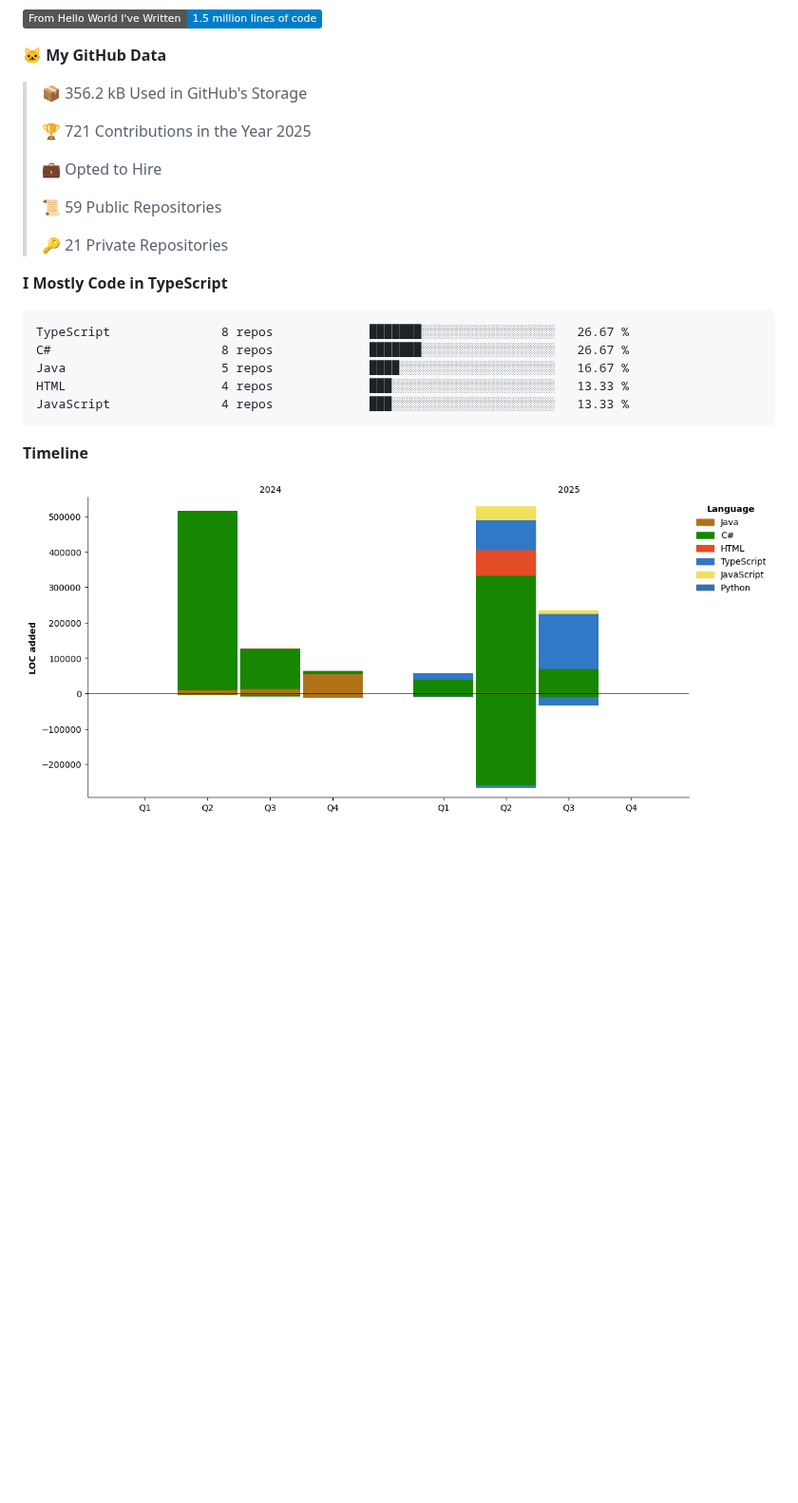
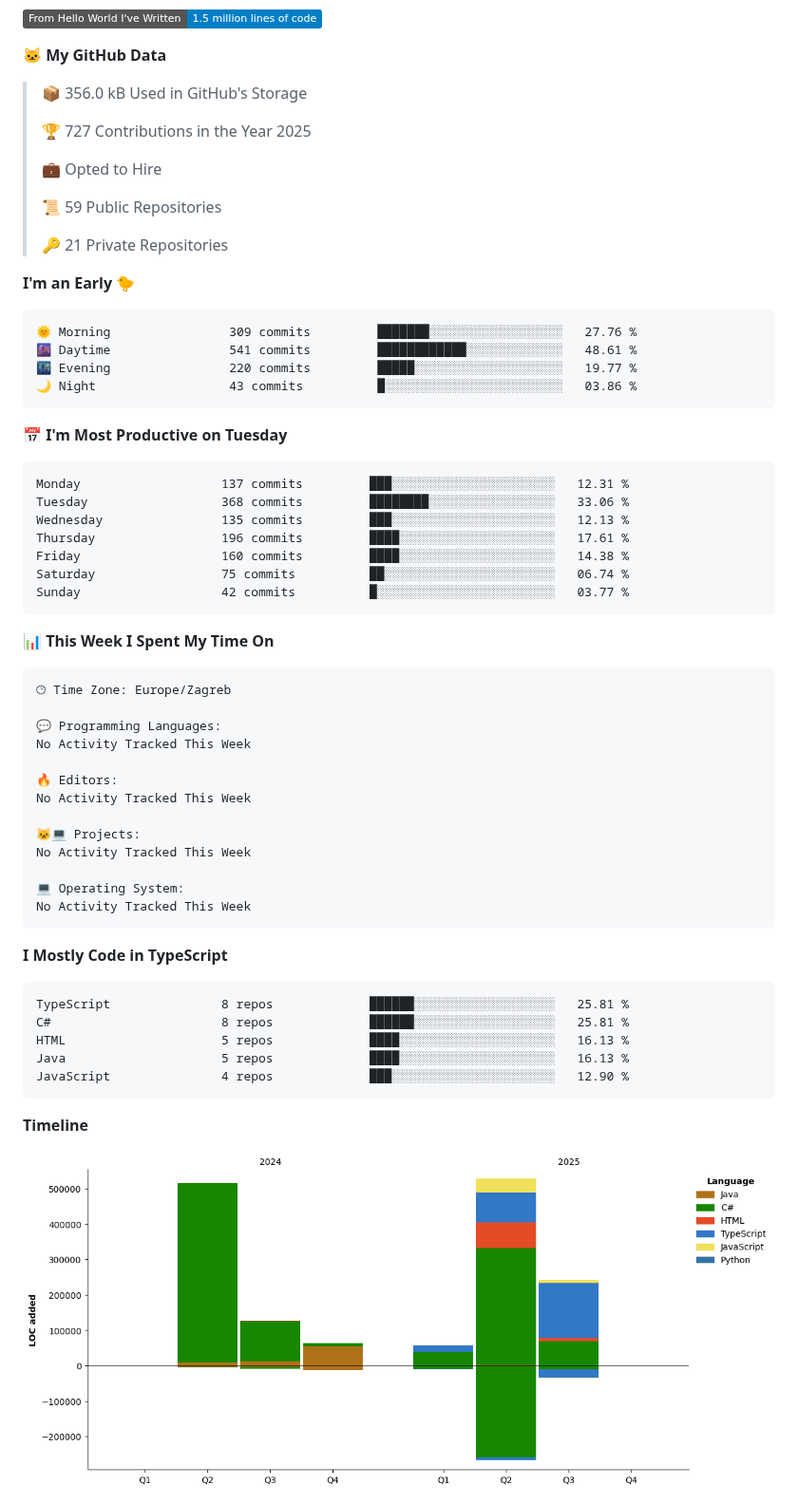
Before and after one commit to sokol-matija/sokol-matija, a Markdown page: README.md, the part around one of its changes. Shown at 95% size. GitHub-like rendering; pictures changed too: assets/bar_graph.png; badges without logos; blank space fills up the shorter version.

Commit message:
Updated with Dev Metrics

````diff
--- a/README.md
+++ b/README.md
@@ -288,9 +290,9 @@ Java         ████████████           65%
 
 **🐱 My GitHub Data**
 
-> 📦 356.2 kB Used in GitHub's Storage
+> 📦 356.0 kB Used in GitHub's Storage
  >
-> 🏆 721 Contributions in the Year 2025
+> 🏆 727 Contributions in the Year 2025
  >
 > 💼 Opted to Hire
  >
@@ -298,14 +300,53 @@ Java         ████████████           65%
  >
 > 🔑 21 Private Repositories
  >
+**I'm an Early 🐤**
+
+```text
+🌞 Morning                309 commits         ███████░░░░░░░░░░░░░░░░░░   27.76 %
+🌆 Daytime                541 commits         ████████████░░░░░░░░░░░░░   48.61 %
+🌃 Evening                220 commits         █████░░░░░░░░░░░░░░░░░░░░   19.77 %
+🌙 Night                  43 commits          █░░░░░░░░░░░░░░░░░░░░░░░░   03.86 %
+```
+📅 **I'm Most Productive on Tuesday**
+
+```text
+Monday                   137 commits         ███░░░░░░░░░░░░░░░░░░░░░░   12.31 %
+Tuesday                  368 commits         ████████░░░░░░░░░░░░░░░░░   33.06 %
+Wednesday                135 commits         ███░░░░░░░░░░░░░░░░░░░░░░   12.13 %
+Thursday                 196 commits         ████░░░░░░░░░░░░░░░░░░░░░   17.61 %
+Friday                   160 commits         ████░░░░░░░░░░░░░░░░░░░░░   14.38 %
+Saturday                 75 commits          ██░░░░░░░░░░░░░░░░░░░░░░░   06.74 %
+Sunday                   42 commits          █░░░░░░░░░░░░░░░░░░░░░░░░   03.77 %
+```
+
+
+📊 **This Week I Spent My Time On**
+
+```text
+🕑︎ Time Zone: Europe/Zagreb
+
+💬 Programming Languages:
+No Activity Tracked This Week
+
+🔥 Editors:
+No Activity Tracked This Week
+
+🐱‍💻 Projects:
+No Activity Tracked This Week
+
+💻 Operating System:
+No Activity Tracked This Week
+```
+
 **I Mostly Code in TypeScript**
 
 ```text
-TypeScript               8 repos             ███████░░░░░░░░░░░░░░░░░░   26.67 %
-C#                       8 repos             ███████░░░░░░░░░░░░░░░░░░   26.67 %
-Java                     5 repos             ████░░░░░░░░░░░░░░░░░░░░░   16.67 %
-HTML                     4 repos             ███░░░░░░░░░░░░░░░░░░░░░░   13.33 %
-JavaScript               4 repos             ███░░░░░░░░░░░░░░░░░░░░░░   13.33 %
+TypeScript               8 repos             ██████░░░░░░░░░░░░░░░░░░░   25.81 %
+C#                       8 repos             ██████░░░░░░░░░░░░░░░░░░░   25.81 %
+HTML                     5 repos             ████░░░░░░░░░░░░░░░░░░░░░   16.13 %
+Java                     5 repos             ████░░░░░░░░░░░░░░░░░░░░░   16.13 %
+JavaScript               4 repos             ███░░░░░░░░░░░░░░░░░░░░░░   12.90 %
 ```
 
 
````
Also changed, not shown: other parts of README.md (+3 -1 lines).
